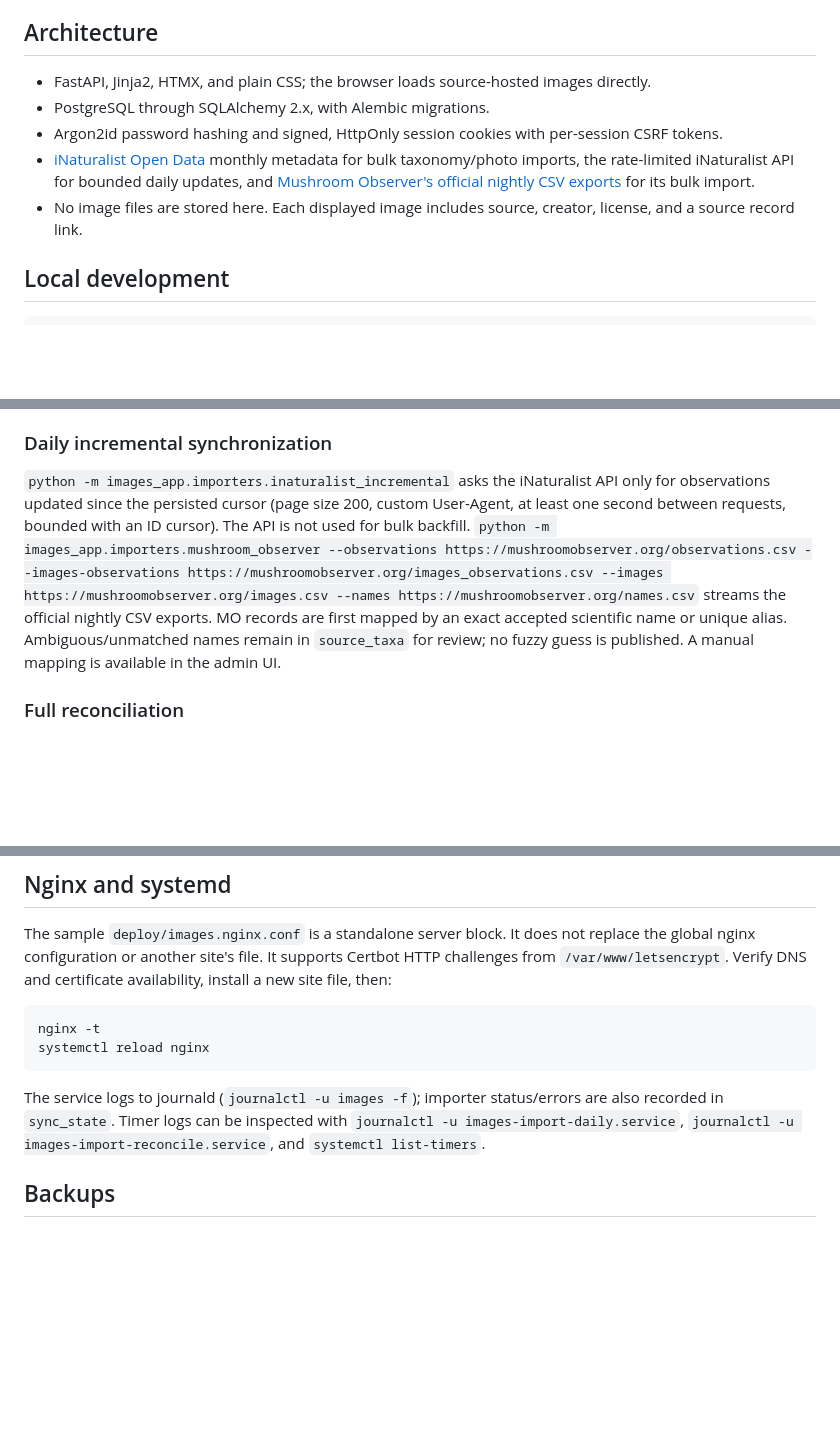
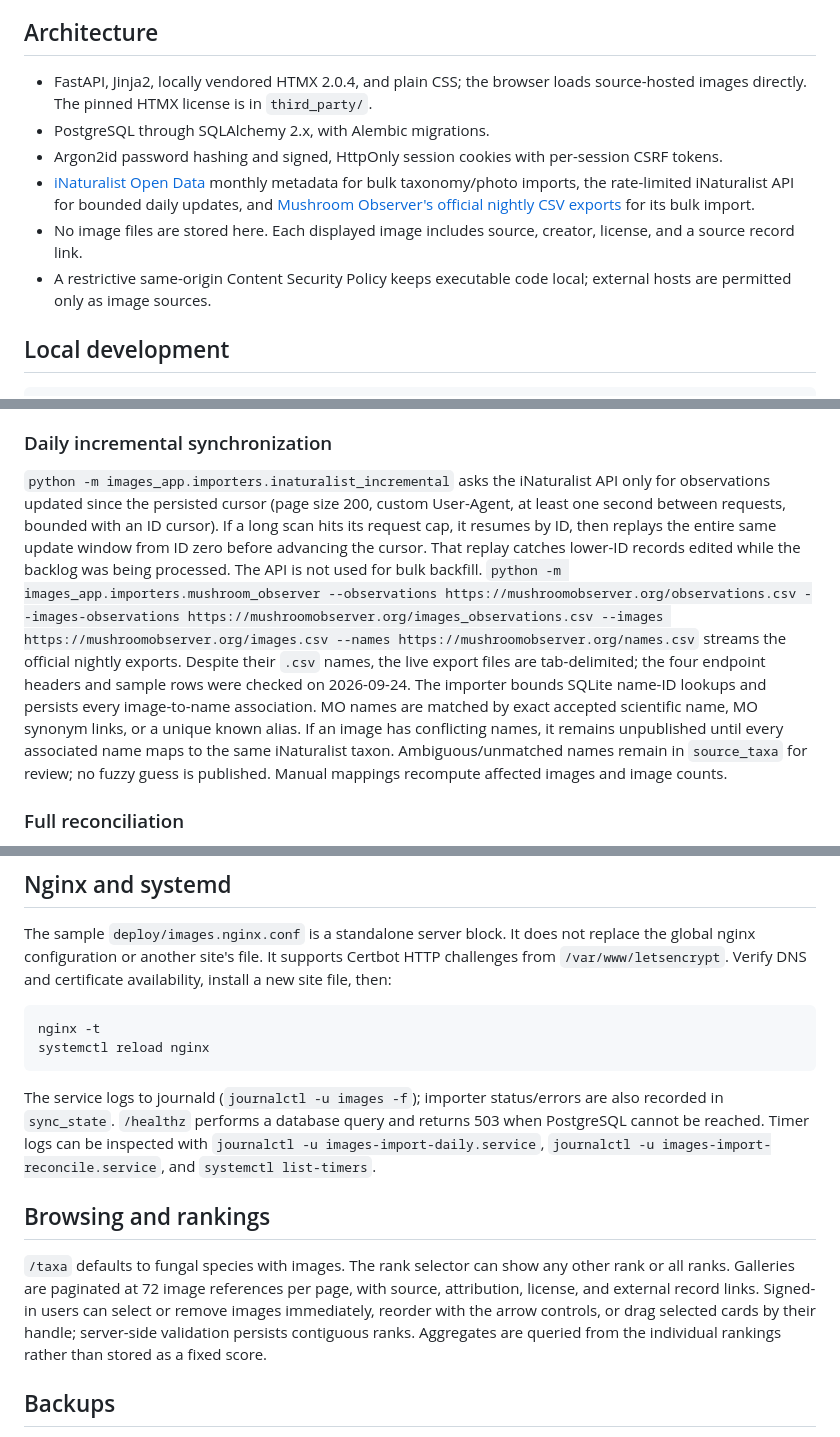
Before and after one commit to AlanRockefeller/images.dikarya.us, a Markdown page: README.md, 3 parts joined by grey strips. GitHub-like rendering; blank space fills up the shorter version.

Commit message:
Document importer and UI updates

````diff
--- a/README.md
+++ b/README.md
@@ -4,11 +4,12 @@ A server-rendered FastAPI site for browsing licensed taxon photographs and letti
 
 ## Architecture
 
-- FastAPI, Jinja2, HTMX, and plain CSS; the browser loads source-hosted images directly.
+- FastAPI, Jinja2, locally vendored HTMX 2.0.4, and plain CSS; the browser loads source-hosted images directly. The pinned HTMX license is in `third_party/`.
 - PostgreSQL through SQLAlchemy 2.x, with Alembic migrations.
 - Argon2id password hashing and signed, HttpOnly session cookies with per-session CSRF tokens.
 - [iNaturalist Open Data](https://github.com/inaturalist/inaturalist-open-data) monthly metadata for bulk taxonomy/photo imports, the rate-limited iNaturalist API for bounded daily updates, and [Mushroom Observer's official nightly CSV exports](https://github.com/MushroomObserver/mushroom-observer/blob/main/README_API.md#csv-files) for its bulk import.
 - No image files are stored here. Each displayed image includes source, creator, license, and a source record link.
+- A restrictive same-origin Content Security Policy keeps executable code local; external hosts are permitted only as image sources.
 
 ## Local development
 
@@ -61,7 +62,7 @@ The DwC-A supplies the accepted fungal taxonomy (including taxa without images);
 
 ### Daily incremental synchronization
 
-`python -m images_app.importers.inaturalist_incremental` asks the iNaturalist API only for observations updated since the persisted cursor (page size 200, custom User-Agent, at least one second between requests, bounded with an ID cursor). The API is not used for bulk backfill. `python -m images_app.importers.mushroom_observer --observations https://mushroomobserver.org/observations.csv --images-observations https://mushroomobserver.org/images_observations.csv --images https://mushroomobserver.org/images.csv --names https://mushroomobserver.org/names.csv` streams the official nightly CSV exports. MO records are first mapped by an exact accepted scientific name or unique alias. Ambiguous/unmatched names remain in `source_taxa` for review; no fuzzy guess is published. A manual mapping is available in the admin UI.
+`python -m images_app.importers.inaturalist_incremental` asks the iNaturalist API only for observations updated since the persisted cursor (page size 200, custom User-Agent, at least one second between requests, bounded with an ID cursor). If a long scan hits its request cap, it resumes by ID, then replays the entire same update window from ID zero before advancing the cursor. That replay catches lower-ID records edited while the backlog was being processed. The API is not used for bulk backfill. `python -m images_app.importers.mushroom_observer --observations https://mushroomobserver.org/observations.csv --images-observations https://mushroomobserver.org/images_observations.csv --images https://mushroomobserver.org/images.csv --names https://mushroomobserver.org/names.csv` streams the official nightly exports. Despite their `.csv` names, the live export files are tab-delimited; the four endpoint headers and sample rows were checked on 2026-09-24. The importer bounds SQLite name-ID lookups and persists every image-to-name association. MO names are matched by exact accepted scientific name, MO synonym links, or a unique known alias. If an image has conflicting names, it remains unpublished until every associated name maps to the same iNaturalist taxon. Ambiguous/unmatched names remain in `source_taxa` for review; no fuzzy guess is published. Manual mappings recompute affected images and image counts.
 
 ### Full reconciliation
 
@@ -121,7 +122,11 @@ nginx -t
 systemctl reload nginx
 ```
 
-The service logs to journald (`journalctl -u images -f`); importer status/errors are also recorded in `sync_state`. Timer logs can be inspected with `journalctl -u images-import-daily.service`, `journalctl -u images-import-reconcile.service`, and `systemctl list-timers`.
+The service logs to journald (`journalctl -u images -f`); importer status/errors are also recorded in `sync_state`. `/healthz` performs a database query and returns 503 when PostgreSQL cannot be reached. Timer logs can be inspected with `journalctl -u images-import-daily.service`, `journalctl -u images-import-reconcile.service`, and `systemctl list-timers`.
+
+## Browsing and rankings
+
+`/taxa` defaults to fungal species with images. The rank selector can show any other rank or all ranks. Galleries are paginated at 72 image references per page, with source, attribution, license, and external record links. Signed-in users can select or remove images immediately, reorder with the arrow controls, or drag selected cards by their handle; server-side validation persists contiguous ranks. Aggregates are queried from the individual rankings rather than stored as a fixed score.
 
 ## Backups
 
````
Also changed, not shown: other parts of README.md (+1 -1 lines).
